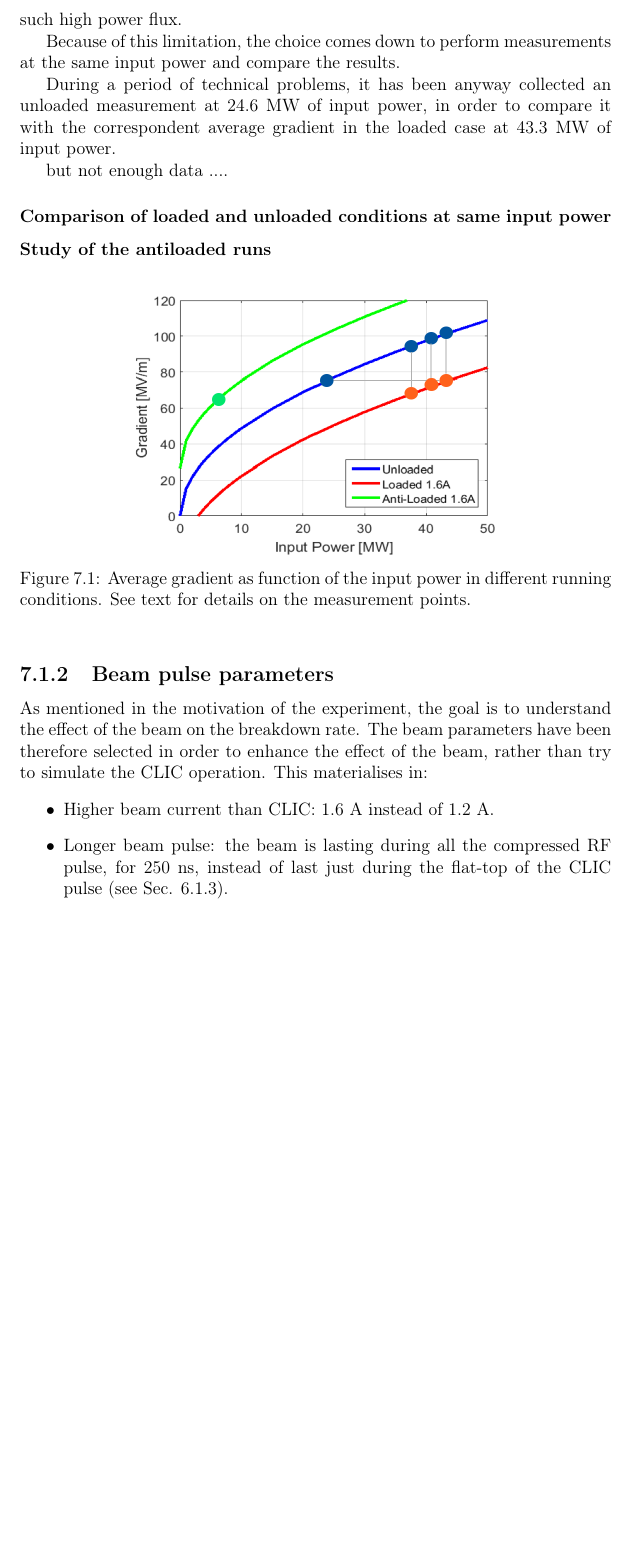
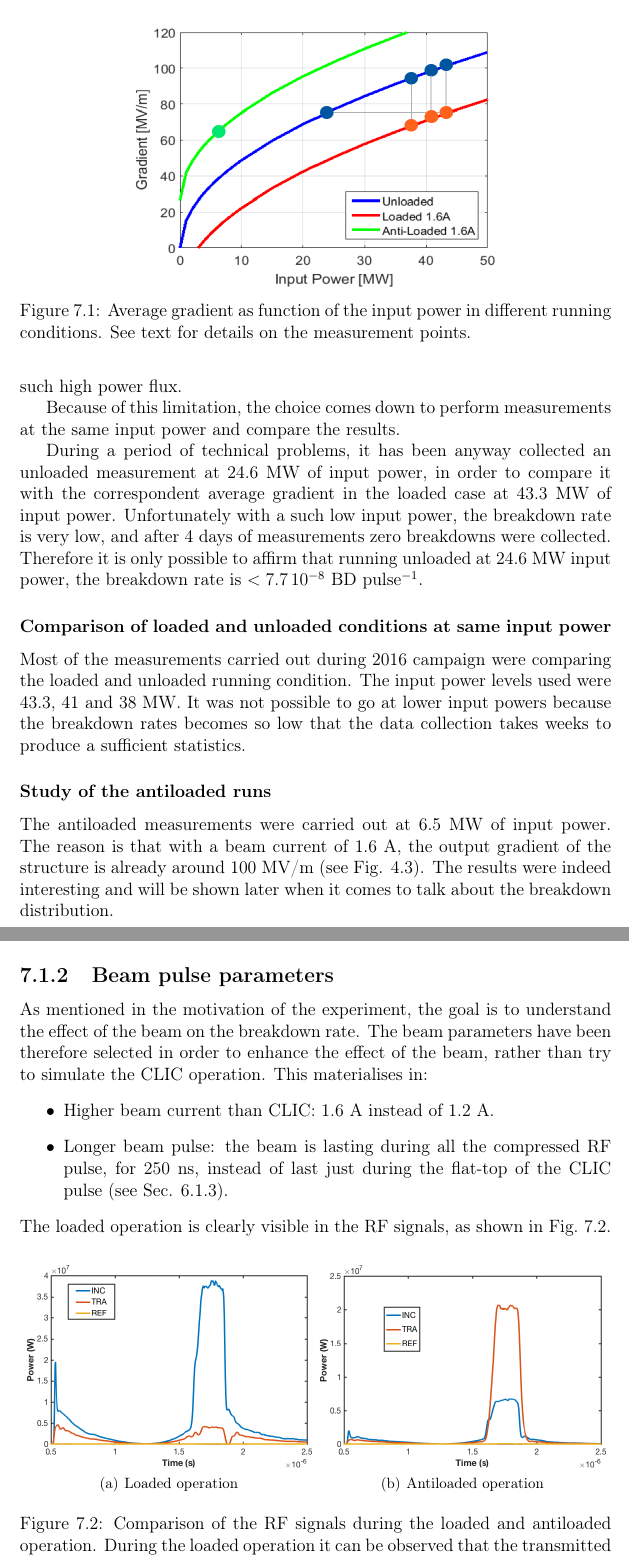
Before and after one commit to esenes/Master-thesis, a LaTeX thesis (thesis.tex, which reads body/chapter5.tex): part of page 61 of 73 before the commit and two parts of pages 61 and 62 of 74 after it, the two joined at a grey line, cut at the place of the change, the shorter picture padded with empty space. Compiled offline with pdfLaTeX.

Commit message:
7.1 done

```diff
--- a/body/chapter5.tex
+++ b/body/chapter5.tex
@@ -35,20 +35,22 @@ Unfortunately it was clear from the beginning that reaching 67.5 MW of input pow
 
 Because of this limitation, the choice comes down to perform measurements at the same input power and compare the results.
 
-During a period of technical problems, it has been anyway collected an unloaded measurement at 24.6 MW of input power, in order to compare it with the correspondent average gradient in the loaded case at 43.3 MW of input power.
-
-but not enough data ....
+During a period of technical problems, it has been anyway collected an unloaded measurement at 24.6 MW of input power, in order to compare it with the correspondent average gradient in the loaded case at 43.3 MW of input power. Unfortunately with a such low input power, the breakdown rate is very low, and after 4 days of measurements zero breakdowns were collected. Therefore it is only possible to affirm that running unloaded at 24.6 MW input power, the breakdown rate is $< 7.7 \, 10^{-8} $ BD pulse$^{-1}$.
 
 
 \subsubsection{Comparison of loaded and unloaded conditions at same input power}
 
+Most of the measurements carried out during 2016 campaign were comparing the loaded and unloaded running condition. The input power levels used were 43.3, 41 and 38 MW. It was not possible to go at lower input powers because the breakdown rates becomes so low that the data collection takes weeks to produce a sufficient statistics.
 
 
 \subsubsection{Study of the antiloaded runs}
 
+The antiloaded measurements were carried out at 6.5 MW of input power. The reason is that with a beam current  of 1.6 A, the output gradient of the structure is already around 100 MV/m (see Fig. \ref{3grad}). The results were indeed interesting and will be shown later when it comes to talk about the breakdown distribution.
 
 
-\begin{figure}[h]
+
+
+\begin{figure}[t]
 \centering
 \includegraphics[scale=0.7]{pictures/grad_vs_inPow.png}
 \caption{Average gradient as function of the input power in different running conditions. See text for details on the measurement points. }
@@ -63,6 +65,19 @@ As mentioned in the motivation of the experiment, the goal is to understand the
 \item Higher beam current than CLIC: 1.6 A instead of 1.2 A.
 \item Longer beam pulse: the beam is lasting during all the compressed RF pulse, for 250 ns, instead of last just during the flat-top of the CLIC pulse (see Sec. \ref{sec:PCtune}).
 \end{itemize}
+
+\noindent
+The loaded operation is clearly visible  in the RF signals, as shown in Fig.~\ref{RF_load}.
+
+\begin{figure}[h]
+\centering
+  \subfigure[Loaded operation]
+   {\includegraphics[scale=0.33]{pictures/LoadedPulse.png}}
+  \subfigure[Antiloaded operation]
+   {\includegraphics[scale=0.33]{pictures/AntiloadedPulse.png}}
+\caption{Comparison of the RF signals during the loaded and antiloaded operation. During the loaded operation it can be observed that the transmitted power falls close to zero, because of the energy subtracted from the beam. The opposite behaviour can be noted in the antiloaded case, where the input power is much lower than the transmitted. In this case the difference in energy is provided by the beam, that gets slowed down because of the wrong phase with the RF. }
+ \label{RF_load}
+ \end{figure}
 
 
 
```
Also changed, not shown: pictures/AntiloadedPulse.png (added), pictures/LoadedPulse.png (added), body/chapter5.tex (2 more changed lines).
